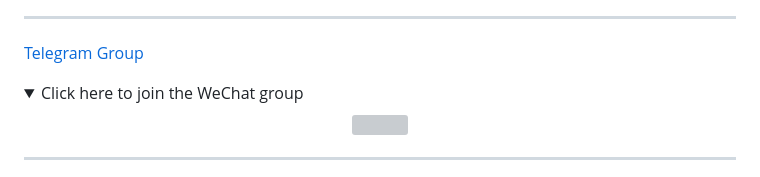
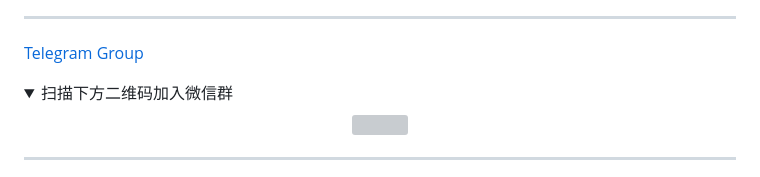
Before and after one commit to dqzboy/Docker-Proxy, a Markdown page: README.md, the part around the change. Rendered like a GitHub page; folded sections open; grey boxes are pictures that could not be loaded.

```diff
--- a/README.md
+++ b/README.md
@@ -10,7 +10,7 @@
 
 [Telegram Group](https://t.me/+ghs_XDp1vwxkMGU9)
 <details>
-<summary>Click here to join the WeChat group</summary>
+<summary>扫描下方二维码加入微信群</summary>
 <div align="center">
 <img src="https://github.com/dqzboy/ChatGPT-Proxy/assets/42825450/09211fb0-70bd-4ac7-bb99-2ead29561142" width="400px">
 </div>
```
